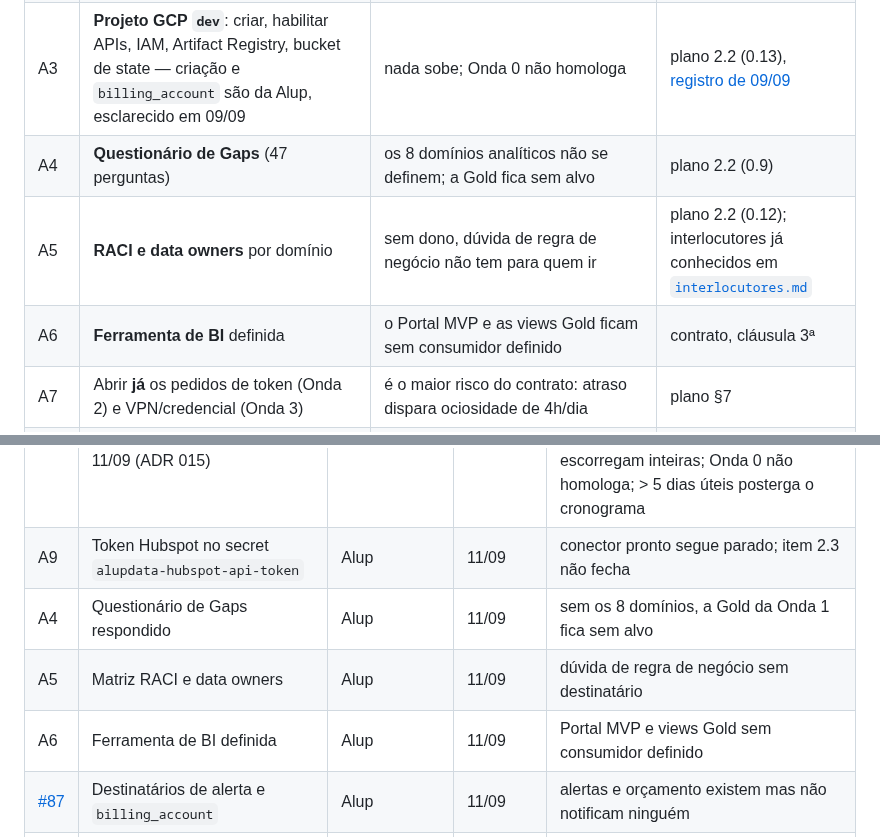
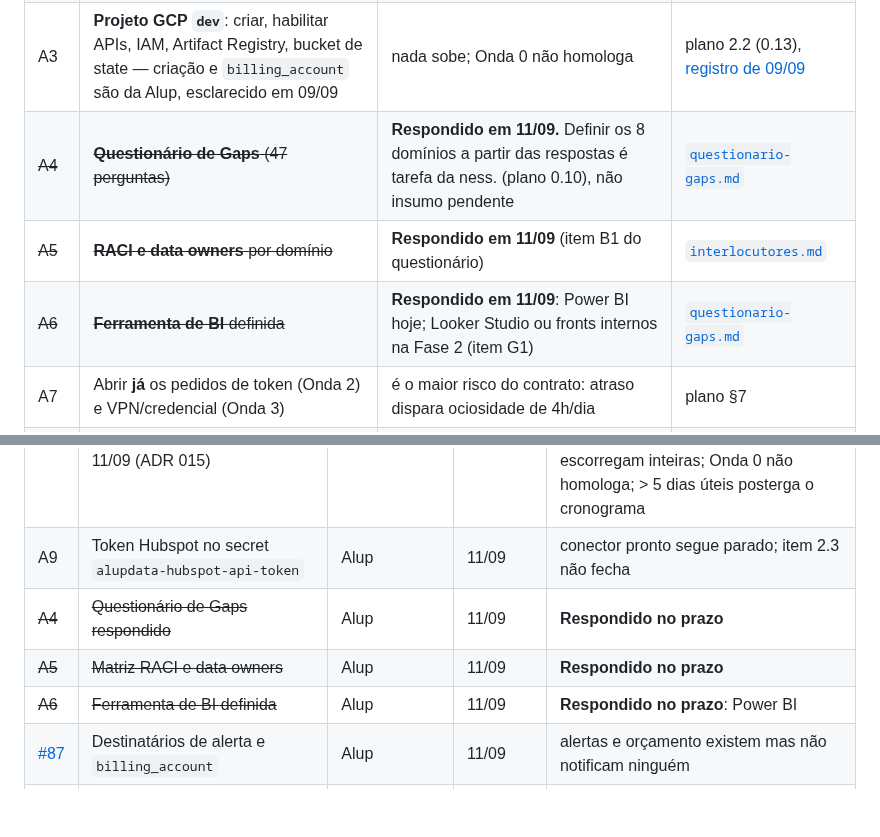
Before and after one commit to nessenergy/Alupdatalake, a Markdown page: docs/status.md, 2 parts joined by grey strips. Rendered like a GitHub page; blank space fills up the shorter version.

Commit message:
docs: A4, A5 e A6 estavam respondidos desde 11/09 e seguiam abertos no painel (#133)
O questionario foi respondido em 11/09, com RACI (B1) e ferramenta de BI (G1)
junto. A secao 3 do status.md nao acompanhou, e listava os tres como insumo
pendente da contratante -- o que superestima o que falta e e injusto com quem
respondeu no prazo.

Definir os 8 dominios analiticos a partir das respostas e tarefa da ness.
(plano 0.10), nao insumo a cobrar.

```diff
--- a/docs/status.md
+++ b/docs/status.md
@@ -108,9 +108,9 @@ destino, com os oito invariantes e a pauta de perguntas. **Enviado ao Google em
 | A1 | **Conceder à ness. os papéis de bootstrap** em cada projeto (ADR 015, revista em 11/09): com eles a ness. configura o WIF (`GCP_WIF_PROVIDER`, `GCP_DEPLOY_SA`), o bucket de state, o Artifact Registry e a SA de deploy | o bootstrap não roda e o workflow de deploy não autentica | ADR 015, `runbook/primeiro-deploy.md` §0 |
 | ~~A2~~ | ~~**Decidir sobre a CCEE InfoMercado**~~ | **Encerrada em 14/09** — era filtro de cliente não identificado, não bloqueio de IP nem credencial. Resolvido por cabeçalho no `src/core/http.py` | [ADR 018](arquitetura/decisoes/018-vias-de-acesso-a-ccee.md), [registro de 14/09](relatorios/2026-09-14-documentacao-de-apis-recebida.md) |
 | A3 | **Projeto GCP `dev`**: criar, habilitar APIs, IAM, Artifact Registry, bucket de state — criação e `billing_account` são da Alup, esclarecido em 09/09 | nada sobe; Onda 0 não homologa | plano 2.2 (0.13), [registro de 09/09](relatorios/2026-09-09-esclarecimento-e1-e2.md) |
-| A4 | **Questionário de Gaps** (47 perguntas) | os 8 domínios analíticos não se definem; a Gold fica sem alvo | plano 2.2 (0.9) |
-| A5 | **RACI e data owners** por domínio | sem dono, dúvida de regra de negócio não tem para quem ir | plano 2.2 (0.12); interlocutores já conhecidos em [`interlocutores.md`](interlocutores.md) |
-| A6 | **Ferramenta de BI** definida | o Portal MVP e as views Gold ficam sem consumidor definido | contrato, cláusula 3ª |
+| ~~A4~~ | ~~**Questionário de Gaps** (47 perguntas)~~ | **Respondido em 11/09.** Definir os 8 domínios a partir das respostas é tarefa da ness. (plano 0.10), não insumo pendente | [`questionario-gaps.md`](questionario-gaps.md) |
+| ~~A5~~ | ~~**RACI e data owners** por domínio~~ | **Respondido em 11/09** (item B1 do questionário) | [`interlocutores.md`](interlocutores.md) |
+| ~~A6~~ | ~~**Ferramenta de BI** definida~~ | **Respondido em 11/09**: Power BI hoje; Looker Studio ou fronts internos na Fase 2 (item G1) | [`questionario-gaps.md`](questionario-gaps.md) |
 | A7 | Abrir **já** os pedidos de token (Onda 2) e VPN/credencial (Onda 3) | é o maior risco do contrato: atraso dispara ociosidade de 4h/dia | plano §7 |
 | ~~A8~~ | ~~**Documentação técnica de BBCE e TempoOK**~~ | **Atendida em 14/09** — BBCE documentado em Postman; TempoOK sem documentação publicada, mas com exemplo suficiente. Resta só a credencial do BBCE, que é A7 | [registro de 14/09](relatorios/2026-09-14-documentacao-de-apis-recebida.md) |
 | A9 | **Token do Hubspot** (private app) no secret `alupdata-hubspot-api-token` | o conector está pronto e parado; nenhuma linha de CRM entra no lake | plano 2.3 (2.3) |
@@ -190,9 +190,9 @@ Ordenado por data em que o atraso passa a custar. Prazos derivados do
 |---|---|---|---|---|
 | A3 | Projetos GCP (`dev` primeiro, depois `hml` e `prod`) criados, vinculados ao faturamento e com os papéis de bootstrap concedidos à ness. — APIs, IAM, WIF, Artifact Registry e state passaram à ness. em 11/09 (ADR 015) | Alup | **04/09 — vencido** | **Não entregue. Atraso registrado em 04/09**; 1º dia útil de atraso em 08/09, 5º em 14/09. A Alup condicionou A3 à resposta do Google (G1). Em 09/09 a Alup levantou dúvida sobre quem cria o projeto (E1) e de quem é a `billing_account` (E2); **ambas são da Alup, esclarecido no mesmo dia** — ver [registro de 09/09](relatorios/2026-09-09-esclarecimento-e1-e2.md). S2 e S3 escorregam inteiras; Onda 0 não homologa; > 5 dias úteis posterga o cronograma |
 | A9 | Token Hubspot no secret `alupdata-hubspot-api-token` | Alup | 11/09 | conector pronto segue parado; item 2.3 não fecha |
-| A4 | Questionário de Gaps respondido | Alup | 11/09 | sem os 8 domínios, a Gold da Onda 1 fica sem alvo |
-| A5 | Matriz RACI e data owners | Alup | 11/09 | dúvida de regra de negócio sem destinatário |
-| A6 | Ferramenta de BI definida | Alup | 11/09 | Portal MVP e views Gold sem consumidor definido |
+| ~~A4~~ | ~~Questionário de Gaps respondido~~ | Alup | 11/09 | **Respondido no prazo** |
+| ~~A5~~ | ~~Matriz RACI e data owners~~ | Alup | 11/09 | **Respondido no prazo** |
+| ~~A6~~ | ~~Ferramenta de BI definida~~ | Alup | 11/09 | **Respondido no prazo**: Power BI |
 | [#87](https://github.com/nessenergy/Alupdatalake/issues/87) | Destinatários de alerta e `billing_account` | Alup | 11/09 | alertas e orçamento existem mas não notificam ninguém |
 | — | Variáveis do GitHub (`GCP_WIF_PROVIDER`, `GCP_DEPLOY_SA`) | ness. | depende de A3 | deploy não autentica. **Branch protection resolvida em 11/09**: a organização passou ao GitHub Enterprise e a `main` exige PR e seis verificações, com force push e exclusão bloqueados (ADR 010, encerrada) |
 | ~~A2~~ | ~~Decisão sobre a CCEE~~ | Alup | ~~18/09~~ | **Encerrada em 14/09, antes do prazo.** As 32h voltaram a andar; nenhuma das quatro alternativas foi necessária ([ADR 018](arquitetura/decisoes/018-vias-de-acesso-a-ccee.md)) |
```
